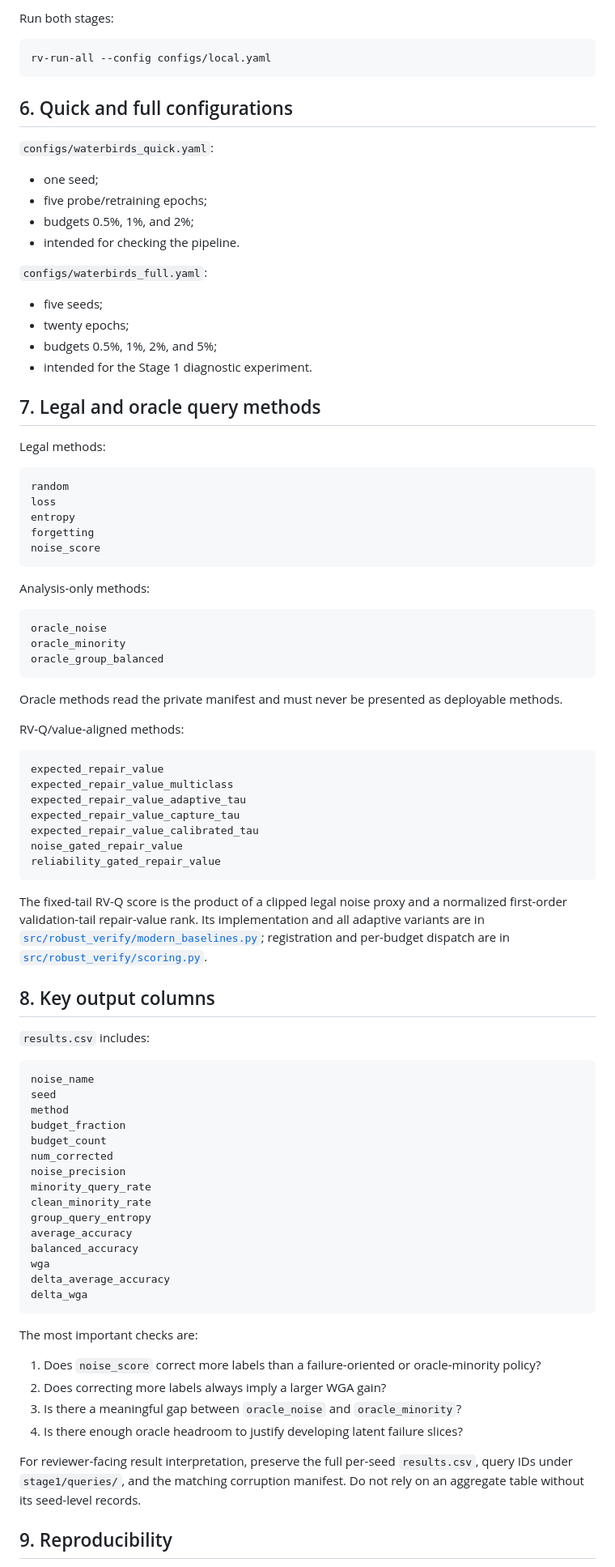
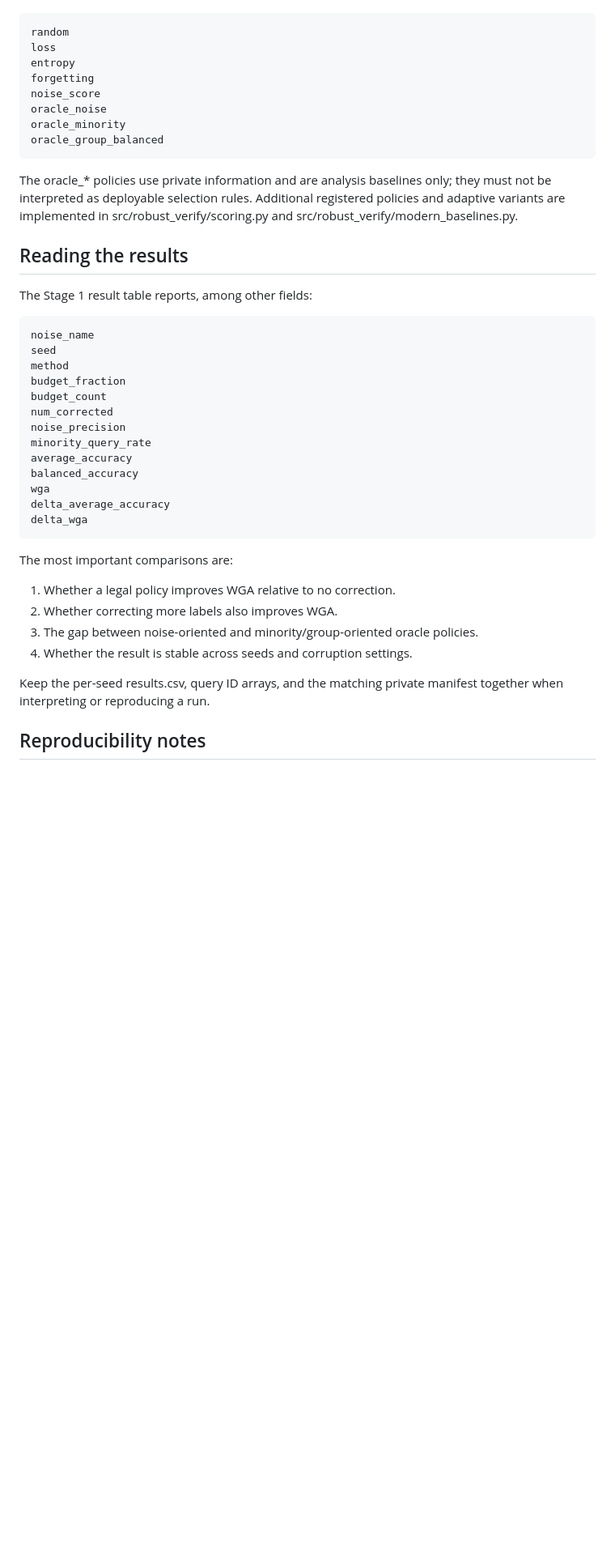
Before and after one commit to Sone671/Budgeted-Label-Verification-for-Latent-Group-Robustness, a Markdown page: README.md, the part around one of its changes. Shown at 81% size. GitHub-like rendering; blank space fills up the shorter version.

````diff
--- a/README.md
+++ b/README.md
@@ -149,71 +172,24 @@ outputs/waterbirds_mvp/stage1/
-Run both stages:
-
-```bash
-rv-run-all --config configs/local.yaml
-```
-
-## 6. Quick and full configurations
-
-`configs/waterbirds_quick.yaml`:
-
-- one seed;
-- five probe/retraining epochs;
-- budgets 0.5%, 1%, and 2%;
-- intended for checking the pipeline.
-
-`configs/waterbirds_full.yaml`:
-
-- five seeds;
-- twenty epochs;
-- budgets 0.5%, 1%, 2%, and 5%;
-- intended for the Stage 1 diagnostic experiment.
-
-## 7. Legal and oracle query methods
-
-Legal methods:
-
-```text
+~~~
 random
 loss
 entropy
 forgetting
 noise_score
-```
-
-Analysis-only methods:
-
-```text
 oracle_noise
 oracle_minority
 oracle_group_balanced
-```
+~~~
 
-Oracle methods read the private manifest and must never be presented as deployable methods.
+The oracle_* policies use private information and are analysis baselines only; they
+must not be interpreted as deployable selection rules. Additional registered policies
+and adaptive variants are implemented in src/robust_verify/scoring.py and
+src/robust_verify/modern_baselines.py.
 
-RV-Q/value-aligned methods:
+## Reading the results
 
-```text
-expected_repair_value
-expected_repair_value_multiclass
-expected_repair_value_adaptive_tau
-expected_repair_value_capture_tau
-expected_repair_value_calibrated_tau
-noise_gated_repair_value
-reliability_gated_repair_value
-```
+The Stage 1 result table reports, among other fields:
 
-The fixed-tail RV-Q score is the product of a clipped legal noise proxy and a
-normalized first-order validation-tail repair-value rank.  Its implementation
-and all adaptive variants are in
-[`src/robust_verify/modern_baselines.py`](src/robust_verify/modern_baselines.py);
-registration and per-budget dispatch are in
-[`src/robust_verify/scoring.py`](src/robust_verify/scoring.py).
-
-## 8. Key output columns
-
-`results.csv` includes:
-
-```text
+~~~
 noise_name
 seed
 method
@@ -222,25 +198,22 @@ budget_count
 num_corrected
 noise_precision
 minority_query_rate
-clean_minority_rate
-group_query_entropy
 average_accuracy
 balanced_accuracy
 wga
 delta_average_accuracy
 delta_wga
-```
+~~~
 
-The most important checks are:
+The most important comparisons are:
 
-1. Does `noise_score` correct more labels than a failure-oriented or oracle-minority policy?
-2. Does correcting more labels always imply a larger WGA gain?
-3. Is there a meaningful gap between `oracle_noise` and `oracle_minority`?
-4. Is there enough oracle headroom to justify developing latent failure slices?
+1. Whether a legal policy improves WGA relative to no correction.
+2. Whether correcting more labels also improves WGA.
+3. The gap between noise-oriented and minority/group-oriented oracle policies.
+4. Whether the result is stable across seeds and corruption settings.
 
-For reviewer-facing result interpretation, preserve the full per-seed
-`results.csv`, query IDs under `stage1/queries/`, and the matching corruption
-manifest.  Do not rely on an aggregate table without its seed-level records.
+Keep the per-seed results.csv, query ID arrays, and the matching private manifest
+together when interpreting or reproducing a run.
 
-## 9. Reproducibility
+## Reproducibility notes
 
````
Also changed, not shown: other parts of README.md (+141 -145 lines).
